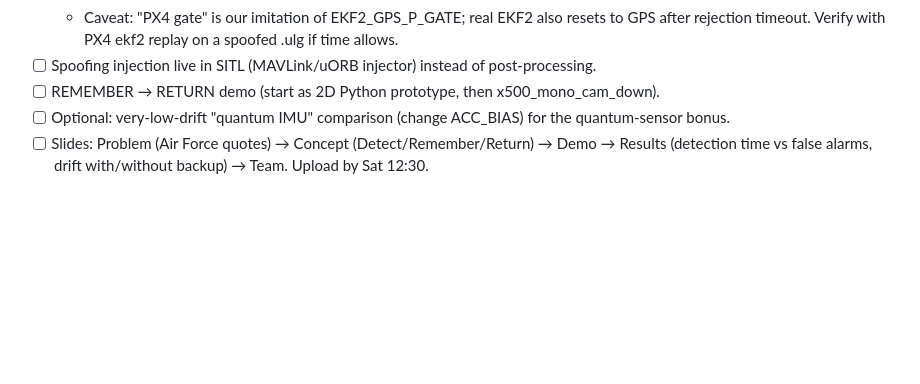
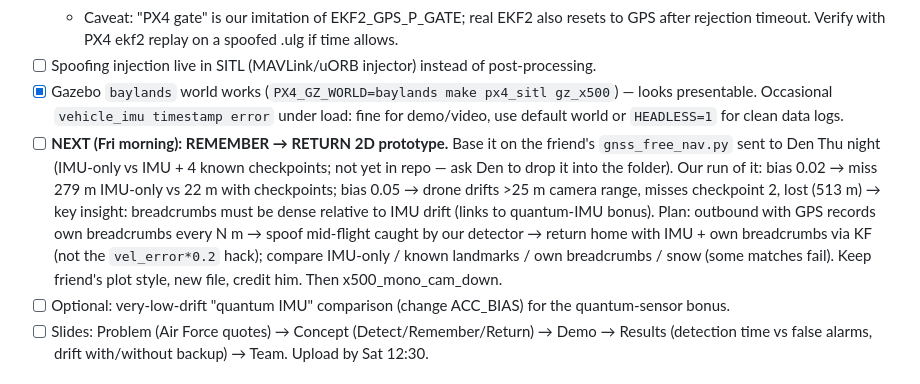
Before and after one commit to Mattheuszu/eudis-challenge1, a Markdown page: CLAUDE.md, the part around the change. Rendered like a GitHub page; blank space fills up the shorter version.

Commit message:
Save Thursday status and Friday plan
Co-Authored-By: Claude Opus 5.5 <noreply@anthropic.com>

```diff
--- a/CLAUDE.md
+++ b/CLAUDE.md
@@ -94,7 +94,8 @@ shutdown                           # or Ctrl+C
   - Results (1.5 m noise): spoof 0.5 m/s detected after 12.9 s, PX4-style 5σ per-sample gate never rejects. Delay vs speed: 0.2→21.9 s, 0.3→15.8, 0.5→12.9, 0.8→9.9 (PX4 gate 23.9), 1.5→7.9 (PX4 gate 9.9). ≤0.1 m/s not detected. False alarms 2/50 runs. Final error 12.1 m unprotected vs 5.6 m with detector + IMU-only.
   - Caveat: "PX4 gate" is our imitation of EKF2_GPS_P_GATE; real EKF2 also resets to GPS after rejection timeout. Verify with PX4 ekf2 replay on a spoofed .ulg if time allows.
 - [ ] Spoofing injection live in SITL (MAVLink/uORB injector) instead of post-processing.
-- [ ] REMEMBER → RETURN demo (start as 2D Python prototype, then x500_mono_cam_down).
+- [x] Gazebo `baylands` world works (`PX4_GZ_WORLD=baylands make px4_sitl gz_x500`) — looks presentable. Occasional `vehicle_imu timestamp error` under load: fine for demo/video, use default world or `HEADLESS=1` for clean data logs.
+- [ ] **NEXT (Fri morning): REMEMBER → RETURN 2D prototype.** Base it on the friend's `gnss_free_nav.py` sent to Den Thu night (IMU-only vs IMU + 4 known checkpoints; not yet in repo — ask Den to drop it into the folder). Our run of it: bias 0.02 → miss 279 m IMU-only vs 22 m with checkpoints; bias 0.05 → drone drifts >25 m camera range, misses checkpoint 2, lost (513 m) → key insight: breadcrumbs must be dense relative to IMU drift (links to quantum-IMU bonus). Plan: outbound with GPS records own breadcrumbs every N m → spoof mid-flight caught by our detector → return home with IMU + own breadcrumbs via KF (not the `vel_error*0.2` hack); compare IMU-only / known landmarks / own breadcrumbs / snow (some matches fail). Keep friend's plot style, new file, credit him. Then x500_mono_cam_down.
 - [ ] Optional: very-low-drift "quantum IMU" comparison (change ACC_BIAS) for the quantum-sensor bonus.
 - [ ] Slides: Problem (Air Force quotes) → Concept (Detect/Remember/Return) → Demo → Results (detection time vs false alarms, drift with/without backup) → Team. Upload by Sat 12:30.
 
```
